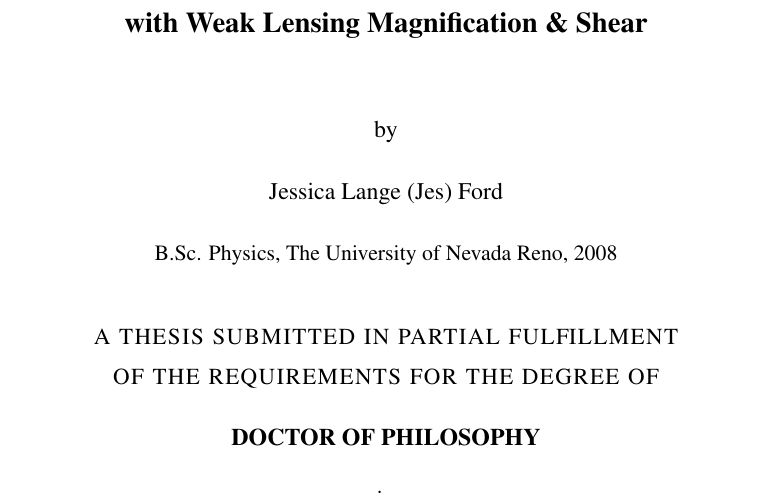
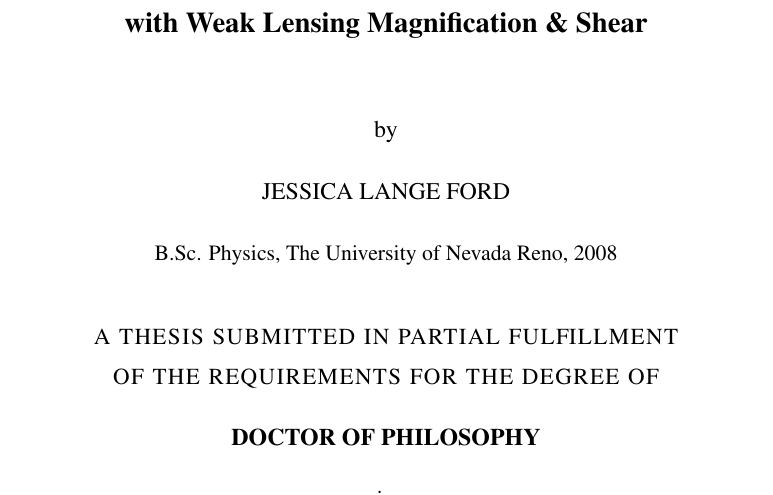
Before and after one commit to jesford/Thesis, a LaTeX thesis (diss.tex): part of page 1 of 114, cut so that both start at the same text. The pictures show the PDF file diss.pdf that the author committed with the source.

Commit message:
removed (Jes) from name on title page, per FGPS request

```diff
--- a/diss.tex
+++ b/diss.tex
@@ -313,7 +313,7 @@ urlbordercolor={0.8 0.8 0.8},%
 \title{Galaxy Cluster Studies \\ with Weak Lensing Magnification \& Shear}
 %\subtitle{Advancements in Galaxy Cluster Weak Lensing Studies}
 
-\author{Jessica Lange (Jes) Ford}
+\author{JESSICA LANGE FORD}
 \previousdegree{B.Sc. Physics, The University of Nevada Reno, 2008}
 
 % What is this dissertation for?
```
Also changed, not shown: diss.pdf, 2 other files.
